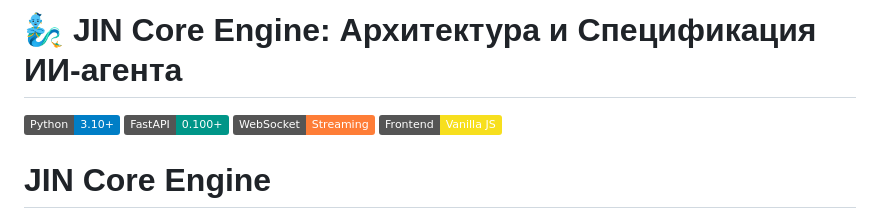
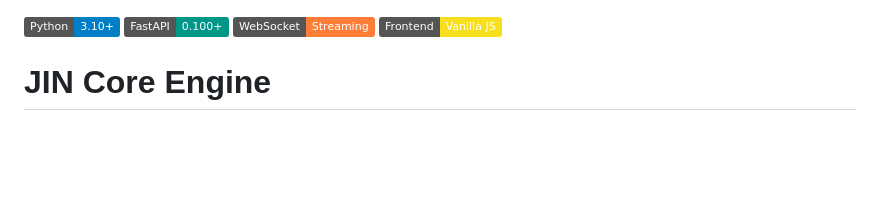
Before and after one commit to makeitdouble/jin_core, a Markdown page: README.md, the part around the change. Drawn GitHub-style; badges without logos; blank space fills up the shorter version.

Commit message:
- update README.md

```diff
--- a/README.md
+++ b/README.md
@@ -1,5 +1,3 @@
-# 🧞‍♂️ JIN Core Engine: Архитектура и Спецификация ИИ-агента
-
 ![Python](https://img.shields.io/badge/Python-3.10+-blue.svg)
 ![FastAPI](https://img.shields.io/badge/FastAPI-0.100+-009688.svg)
 ![WebSocket](https://img.shields.io/badge/WebSocket-Streaming-orange.svg)
```
